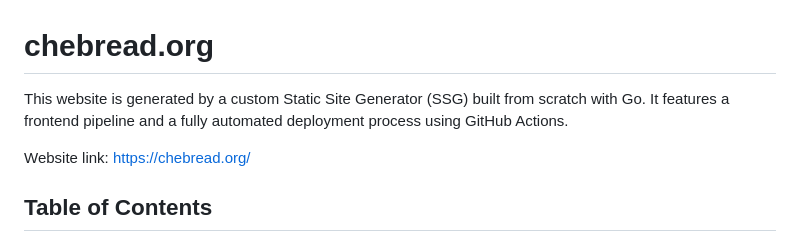
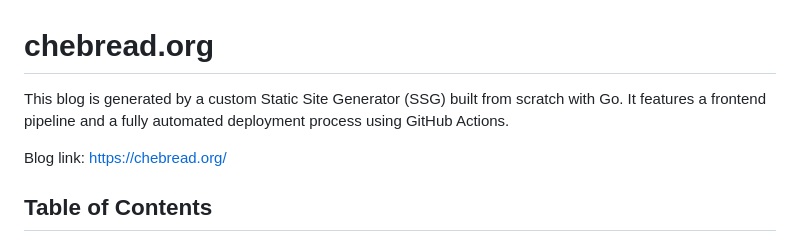
Before and after one commit to chebread/chebread.github.io, a Markdown page: README.md, the part around the change. GitHub-like rendering.

Commit message:
docs: README

```diff
--- a/README.md
+++ b/README.md
@@ -1,8 +1,8 @@
 # chebread.org
-This website is generated by a custom Static Site Generator (SSG) built from scratch with Go.
+This blog is generated by a custom Static Site Generator (SSG) built from scratch with Go.
 It features a frontend pipeline and a fully automated deployment process using GitHub Actions.
 
-Website link: [https://chebread.org/](https://chebread.org/)
+Blog link: [https://chebread.org/](https://chebread.org/)
 
 ## Table of Contents
 - [Features](#features)
```
